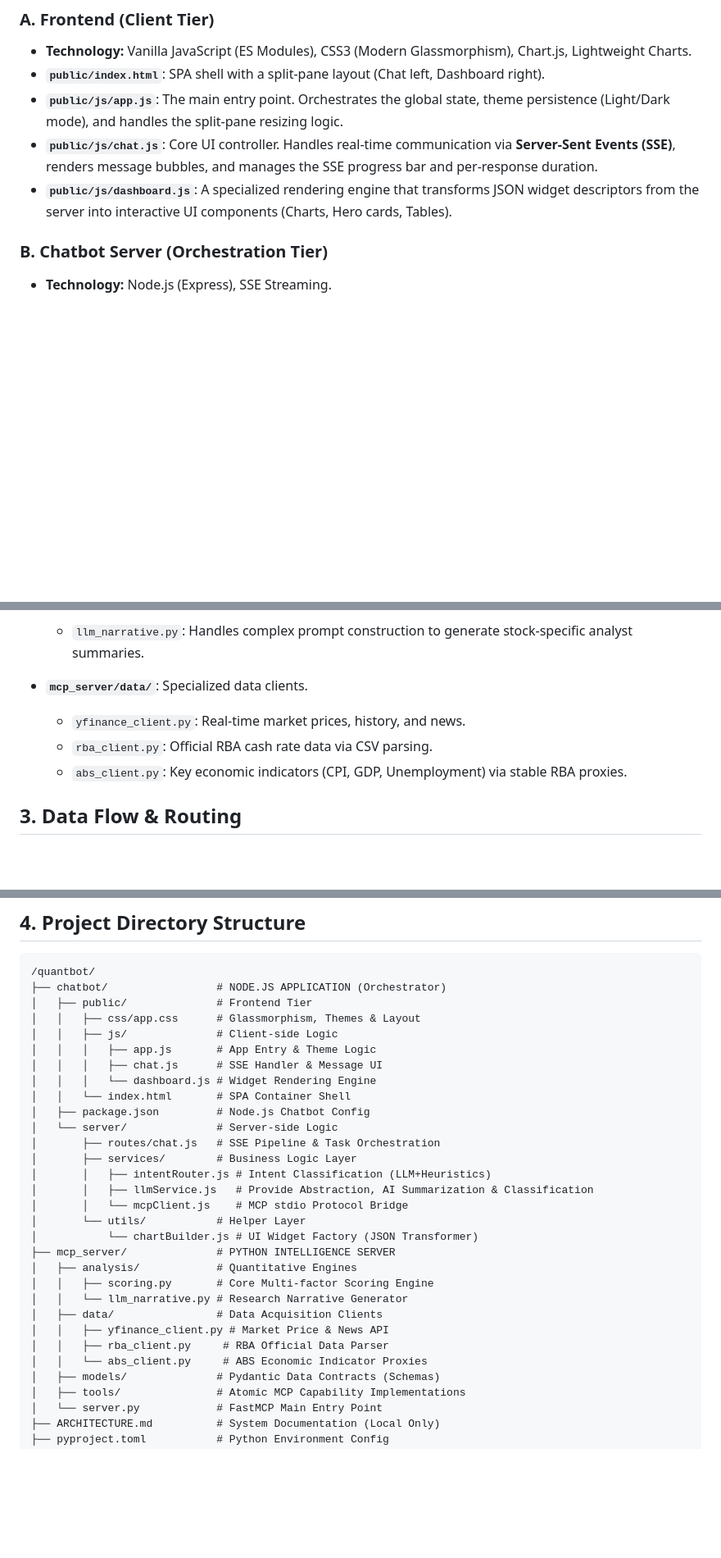
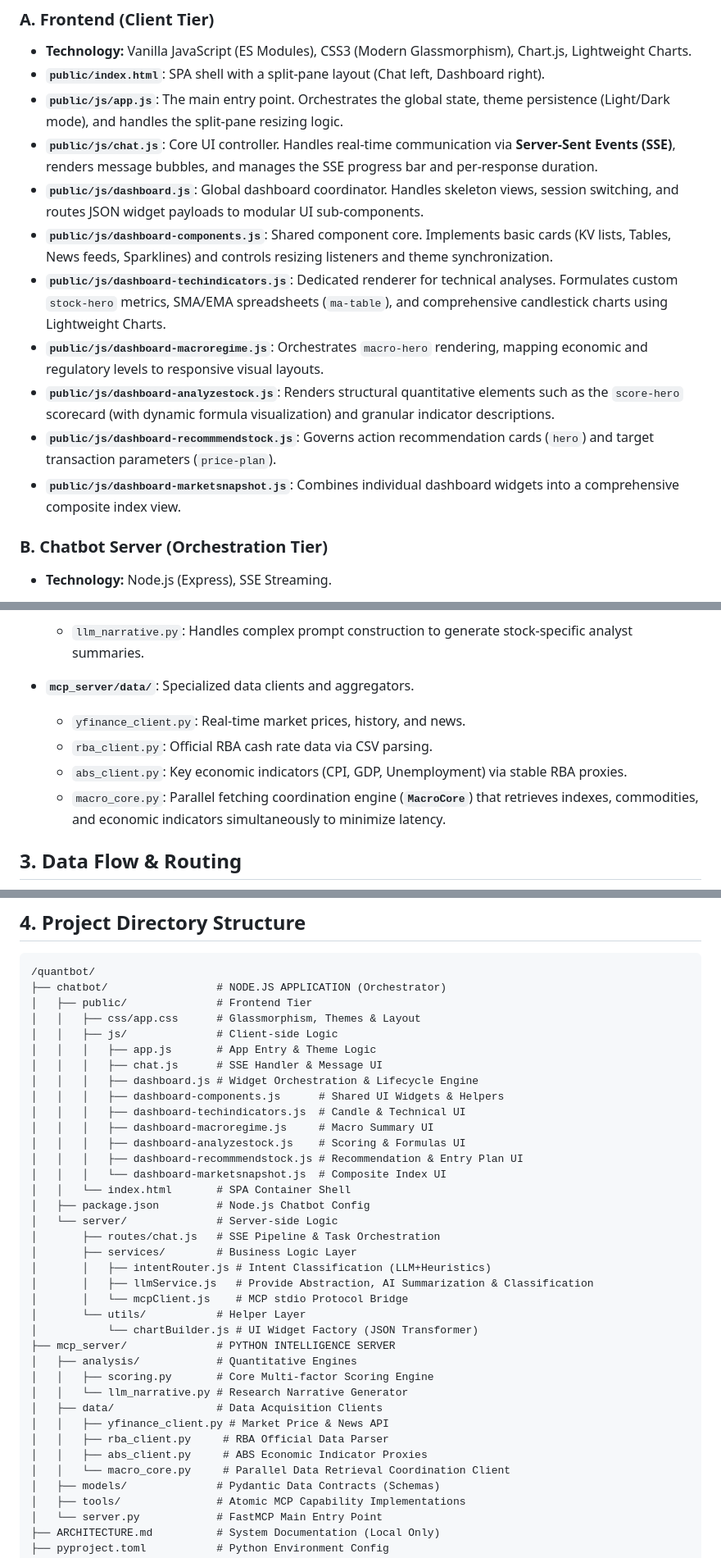
Before and after one commit to dwen168/quantbot, a Markdown page: ARCHITECTURE.md, 3 parts joined by grey strips. Shown at 82% size. Drawn GitHub-style; blank space fills up the shorter version.

Commit message:
docs: update system architecture with modular frontend components and parallel macro fetcher

```diff
--- a/ARCHITECTURE.md
+++ b/ARCHITECTURE.md
@@ -83,7 +83,13 @@ flowchart LR
 * **`public/index.html`**: SPA shell with a split-pane layout (Chat left, Dashboard right).
 * **`public/js/app.js`**: The main entry point. Orchestrates the global state, theme persistence (Light/Dark mode), and handles the split-pane resizing logic.
 * **`public/js/chat.js`**: Core UI controller. Handles real-time communication via **Server-Sent Events (SSE)**, renders message bubbles, and manages the SSE progress bar and per-response duration.
-* **`public/js/dashboard.js`**: A specialized rendering engine that transforms JSON widget descriptors from the server into interactive UI components (Charts, Hero cards, Tables).
+* **`public/js/dashboard.js`**: Global dashboard coordinator. Handles skeleton views, session switching, and routes JSON widget payloads to modular UI sub-components.
+* **`public/js/dashboard-components.js`**: Shared component core. Implements basic cards (KV lists, Tables, News feeds, Sparklines) and controls resizing listeners and theme synchronization.
+* **`public/js/dashboard-techindicators.js`**: Dedicated renderer for technical analyses. Formulates custom `stock-hero` metrics, SMA/EMA spreadsheets (`ma-table`), and comprehensive candlestick charts using Lightweight Charts.
+* **`public/js/dashboard-macroregime.js`**: Orchestrates `macro-hero` rendering, mapping economic and regulatory levels to responsive visual layouts.
+* **`public/js/dashboard-analyzestock.js`**: Renders structural quantitative elements such as the `score-hero` scorecard (with dynamic formula visualization) and granular indicator descriptions.
+* **`public/js/dashboard-recommmendstock.js`**: Governs action recommendation cards (`hero`) and target transaction parameters (`price-plan`).
+* **`public/js/dashboard-marketsnapshot.js`**: Combines individual dashboard widgets into a comprehensive composite index view.
 
 ### B. Chatbot Server (Orchestration Tier)
 
@@ -127,11 +133,12 @@ flowchart LR
     * **Macro Scores**: Interest rate regimes, VIX risk scaling, and China-linkage factors.
   * `llm_narrative.py`: Handles complex prompt construction to generate stock-specific analyst summaries.
 
-* **`mcp_server/data/`**: Specialized data clients.
+* **`mcp_server/data/`**: Specialized data clients and aggregators.
 
   * `yfinance_client.py`: Real-time market prices, history, and news.
   * `rba_client.py`: Official RBA cash rate data via CSV parsing.
   * `abs_client.py`: Key economic indicators (CPI, GDP, Unemployment) via stable RBA proxies.
+  * `macro_core.py`: Parallel fetching coordination engine (**`MacroCore`**) that retrieves indexes, commodities, and economic indicators simultaneously to minimize latency.
 
 
 ## 3. Data Flow & Routing
@@ -245,7 +252,13 @@ flowchart LR
 │   │   ├── js/              # Client-side Logic
 │   │   │   ├── app.js       # App Entry & Theme Logic
 │   │   │   ├── chat.js      # SSE Handler & Message UI
-│   │   │   └── dashboard.js # Widget Rendering Engine
+│   │   │   ├── dashboard.js # Widget Orchestration & Lifecycle Engine
+│   │   │   ├── dashboard-components.js      # Shared UI Widgets & Helpers
+│   │   │   ├── dashboard-techindicators.js  # Candle & Technical UI
+│   │   │   ├── dashboard-macroregime.js     # Macro Summary UI
+│   │   │   ├── dashboard-analyzestock.js    # Scoring & Formulas UI
+│   │   │   ├── dashboard-recommmendstock.js # Recommendation & Entry Plan UI
+│   │   │   └── dashboard-marketsnapshot.js  # Composite Index UI
 │   │   └── index.html       # SPA Container Shell
 │   ├── package.json         # Node.js Chatbot Config
 │   └── server/              # Server-side Logic
@@ -263,7 +276,8 @@ flowchart LR
 │   ├── data/                # Data Acquisition Clients
 │   │   ├── yfinance_client.py # Market Price & News API
 │   │   ├── rba_client.py     # RBA Official Data Parser
-│   │   └── abs_client.py     # ABS Economic Indicator Proxies
+│   │   ├── abs_client.py     # ABS Economic Indicator Proxies
+│   │   └── macro_core.py     # Parallel Data Retrieval Coordination Client
 │   ├── models/              # Pydantic Data Contracts (Schemas)
 │   ├── tools/               # Atomic MCP Capability Implementations
 │   └── server.py            # FastMCP Main Entry Point
```
